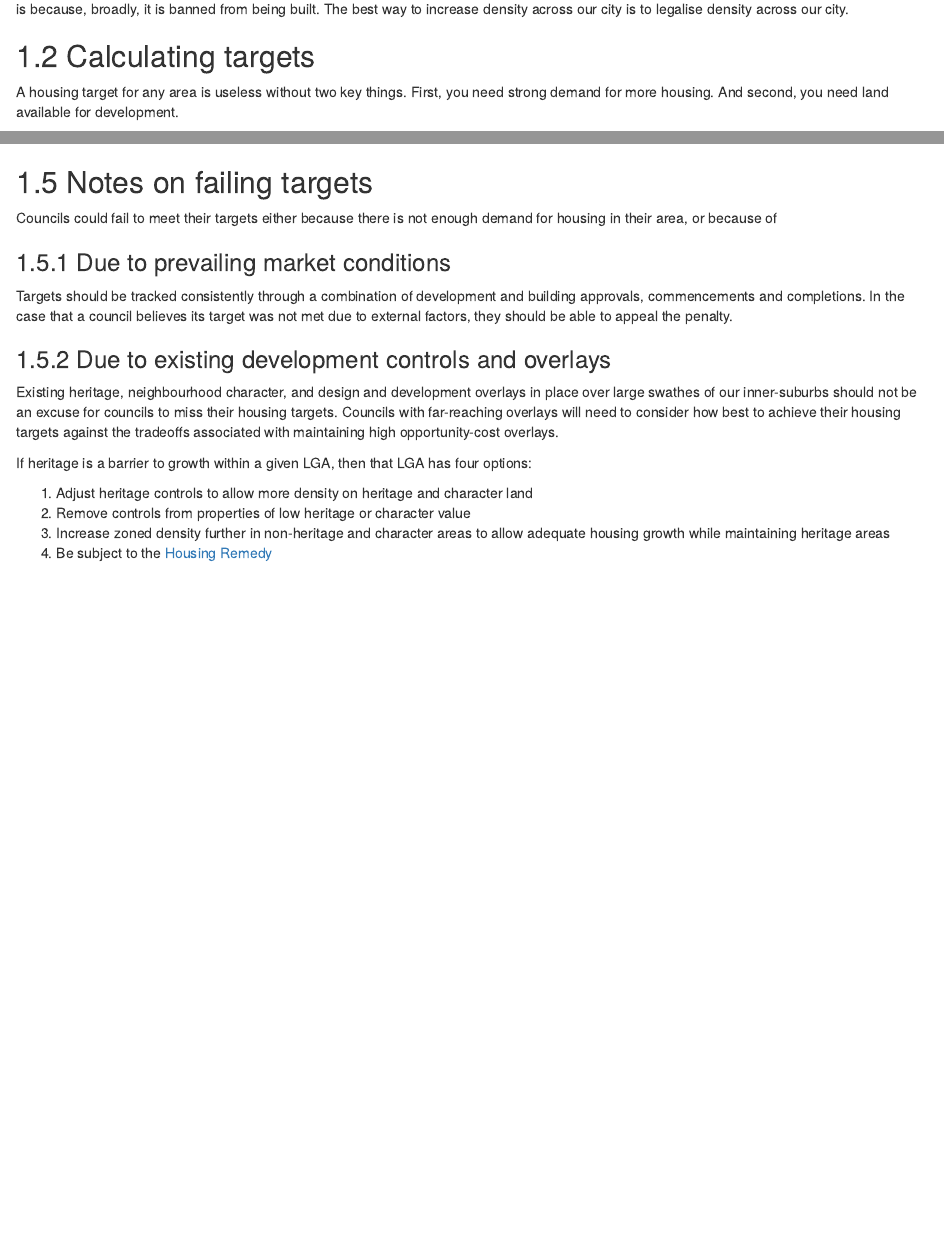
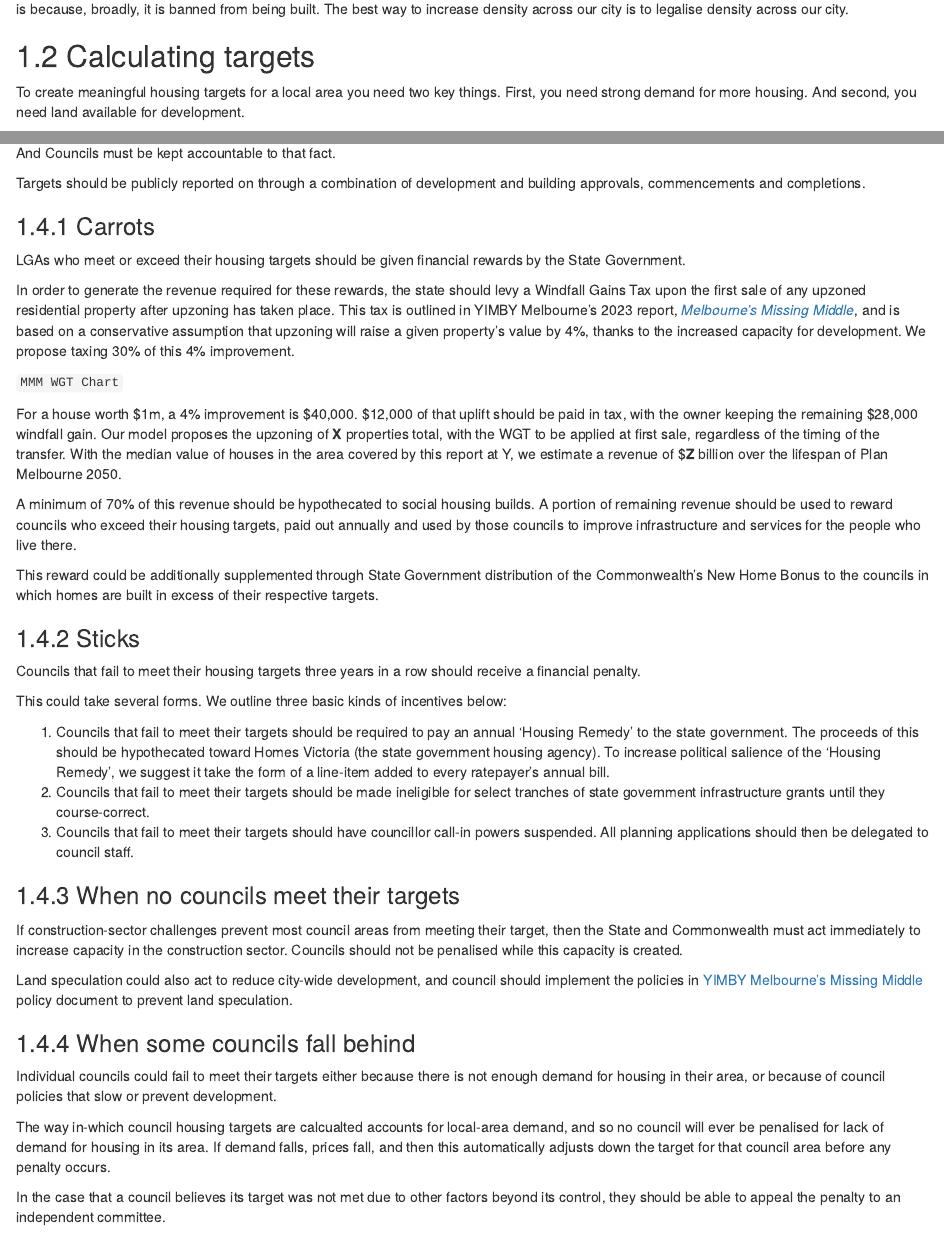
Before and after one commit to yimbymelbourne/missing_middle_2, an R Markdown document (02-inner_city_Housing_targets.Rmd): the page in a window 1100 px wide, from 670 px down, and a second part further down, joined at a grey line. Rendered offline with R 4.5, knitr and Pandoc, with nearby package versions; drawn as R Markdown's standard HTML page in place of the format the file asks for; some code elsewhere in the file could not run offline; common packages that the code uses without loading them are loaded.

Commit message:
updated text on what happens if councils fall behind

```diff
--- a/02-inner_city_Housing_targets.Rmd
+++ b/02-inner_city_Housing_targets.Rmd
@@ -88,7 +89,7 @@ The land use patterns that our city needs—dense housing in high-amenity areas,
 
 ## Calculating targets
 
-A housing target for any area is useless without two key things. First, you need strong demand for more housing. And second, you need land available for development.
+To create meaningful housing targets for a local area you need two key things. First, you need strong demand for more housing. And second, you need land available for development.
 
 It's common practice for planners to calculate "zoned capacity" which is the theoretical number of homes that could be built across an LGA if every lot were developed to maximum permitted density. We have already outlined the problems with a reliance on zoned capacity [earlier in this report](#report-link).
 
@@ -119,6 +120,7 @@ There's currently no mechanism to ensure that councils actually build the housin
 
 To deliver a high number of well-located homes across Melbourne requires more than just non-binding capacity targets that look good on paper. Rather, we need binding material construction targets that look good in real life. People do not live inside housing capacity; they live inside houses. And Councils must be kept accountable to that fact.
 
+Targets should be publicly reported on through a combination of development and building approvals, commencements and completions.
 
 ### Carrots
 
@@ -140,20 +142,25 @@ Councils that fail to meet their housing targets three years in a row should rec
 
 This could take several forms. We outline three basic kinds of incentives below:
 
-
-
 1. Councils that fail to meet their targets should be required to pay an annual 'Housing Remedy' to the state government. The proceeds of this should be hypothecated toward Homes Victoria (the state government housing agency). To increase political salience of the 'Housing Remedy', we suggest it take the form of a line-item added to every ratepayer's annual bill.
 2. Councils that fail to meet their targets should be made ineligible for select tranches of state government infrastructure grants until they course-correct.
 3. Councils that fail to meet their targets should have councillor call-in powers suspended. All planning applications should then be delegated to council staff.
 
 
-## Notes on failing targets
+### When no councils meet their targets
 
-Councils could fail to meet their targets either because there is not enough demand for housing in their area, or because of
+If construction-sector challenges prevent most council areas from meeting their target, then the State and Commonwealth must act immediately to increase capacity in the construction sector. Councils should not be penalised while this capacity is created.
 
-### Due to prevailing market conditions
+Land speculation could also act to reduce city-wide development, and council should implement the policies in [YIMBY Melbourne's Missing Middle](https://www.yimby.melbourne/missing-middle) policy document to prevent land speculation.
 
-Targets should be tracked consistently through a combination of development and building approvals, commencements and completions. In the case that a council believes its target was not met due to external factors, they should be able to appeal the penalty.
+
+### When some councils fall behind
+
+Individual councils could fail to meet their targets either because there is not enough demand for housing in their area, or because of council policies that slow or prevent development.
+
+The way in-which council housing targets are calcualted accounts for local-area demand, and so no council will ever be penalised for lack of demand for housing in its area. If demand falls, prices fall, and then this automatically adjusts down the target for that council area before any penalty occurs.
+
+In the case that a council believes its target was not met due to other factors beyond its control, they should be able to appeal the penalty to an independent committee.
 
 
 ### Due to existing development controls and overlays
```
Also changed, not shown: 02-inner_city_Housing_targets.Rmd (3 more changed lines).
